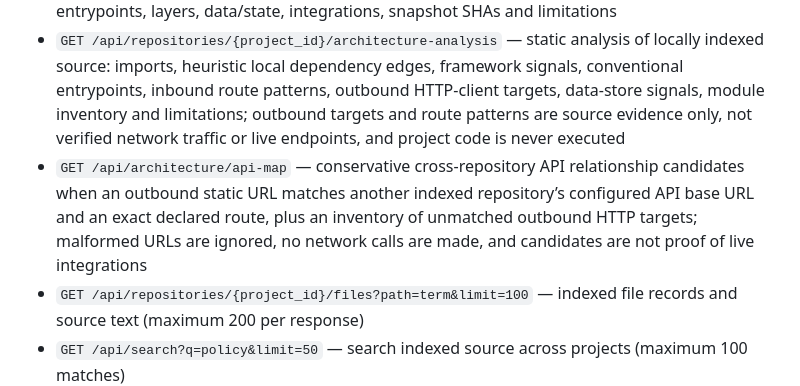
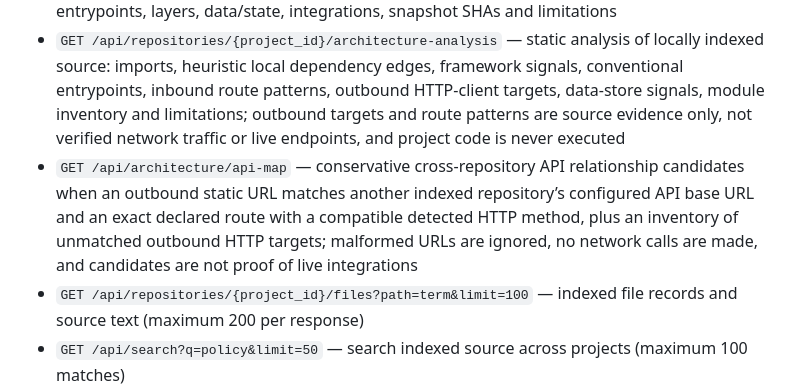
Before and after one commit to Daniel550-pixel/SysCentre, a Markdown page: README.md, the part around the change. GitHub-like rendering.

Commit message:
Clarify API map HTTP method matching

```diff
--- a/README.md
+++ b/README.md
@@ -54,7 +54,7 @@ Open **http://127.0.0.1:5173**. The runtime API is **http://127.0.0.1:8765**.
 - `GET /api/runtime-projects` — runtime adapter configuration/readiness for all registered repository records
 - `GET /api/repository-architectures` — 28 evidence-backed architecture records with stack, entrypoints, layers, data/state, integrations, snapshot SHAs and limitations
 - `GET /api/repositories/{project_id}/architecture-analysis` — static analysis of locally indexed source: imports, heuristic local dependency edges, framework signals, conventional entrypoints, inbound route patterns, outbound HTTP-client targets, data-store signals, module inventory and limitations; outbound targets and route patterns are source evidence only, not verified network traffic or live endpoints, and project code is never executed
-- `GET /api/architecture/api-map` — conservative cross-repository API relationship candidates when an outbound static URL matches another indexed repository’s configured API base URL and an exact declared route, plus an inventory of unmatched outbound HTTP targets; malformed URLs are ignored, no network calls are made, and candidates are not proof of live integrations
+- `GET /api/architecture/api-map` — conservative cross-repository API relationship candidates when an outbound static URL matches another indexed repository’s configured API base URL and an exact declared route with a compatible detected HTTP method, plus an inventory of unmatched outbound HTTP targets; malformed URLs are ignored, no network calls are made, and candidates are not proof of live integrations
 - `GET /api/repositories/{project_id}/files?path=term&limit=100` — indexed file records and source text (maximum 200 per response)
 - `GET /api/search?q=policy&limit=50` — search indexed source across projects (maximum 100 matches)
 - `POST /api/repositories/ingest` with `{"project_id":"networklab"}` — index one catalogued repository
```
